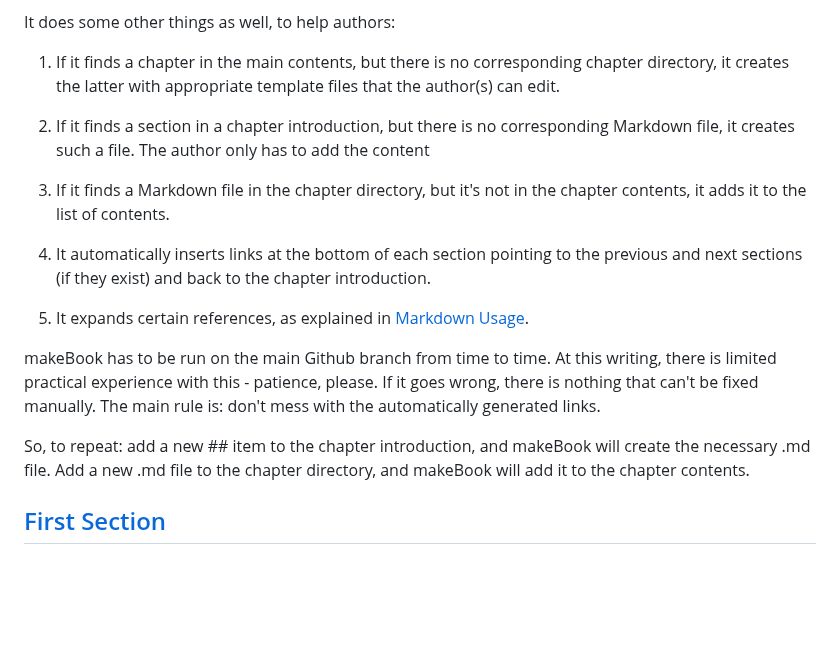
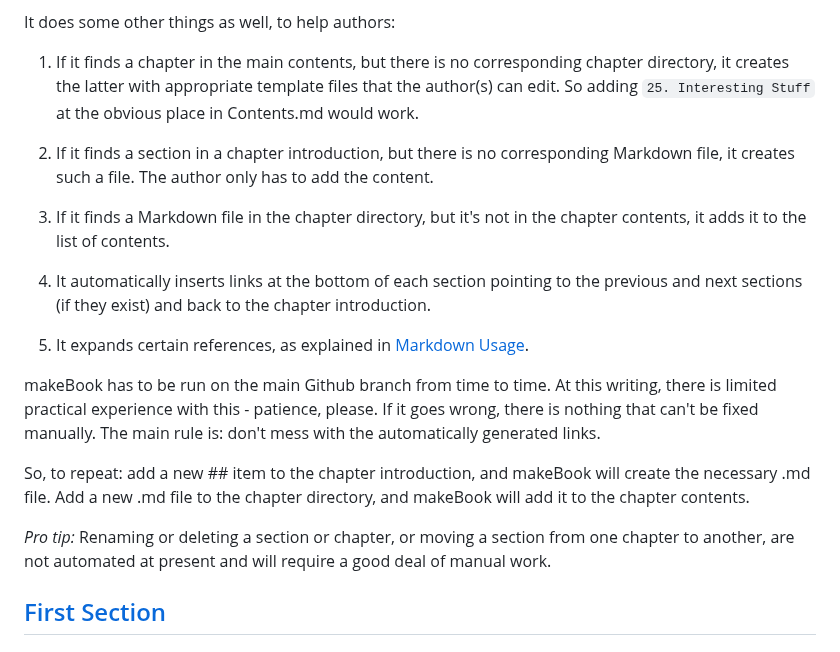
Before and after one commit to becarpenter/book6, a Markdown page: 99. Chapter Template/99. Chapter Template.md, the part around the change. Drawn GitHub-style; blank space fills up the shorter version.

````diff
--- a/99. Chapter Template/99. Chapter Template.md
+++ b/99. Chapter Template/99. Chapter Template.md
@@ -39,9 +39,9 @@ create such links automatically, and reconcile differences between the actual ch
 
 It does some other things as well, to help authors:
 
-1. If it finds a chapter in the main contents, but there is no corresponding chapter directory, it creates the latter with appropriate template files that the author(s) can edit.
+1. If it finds a chapter in the main contents, but there is no corresponding chapter directory, it creates the latter with appropriate template files that the author(s) can edit. So adding ```25. Interesting Stuff``` at the obvious place in Contents.md would work.
 
-2. If it finds a section in a chapter introduction, but there is no corresponding Markdown file, it creates such a file. The author only has to add the content
+2. If it finds a section in a chapter introduction, but there is no corresponding Markdown file, it creates such a file. The author only has to add the content.
 
 3. If it finds a Markdown file in the chapter directory, but it's not in the chapter contents,
 it adds it to the list of contents.
@@ -54,6 +54,8 @@ makeBook has to be run on the main Github branch from time to time. At this writ
 
 So, to repeat: add a new ## item to the chapter introduction, and makeBook will create the necessary .md file. Add a new .md file to the chapter directory, and makeBook will add it to the chapter contents.
 
+*Pro tip:* Renaming or deleting a section or chapter, or moving a section from one chapter to another, are not automated at present and will require a good deal of manual work.
+
 ## [First Section](First%20Section.md)
 ## [Section Template](Section%20Template.md)
 ## [Markdown Usage](Markdown%20Usage.md)
````
